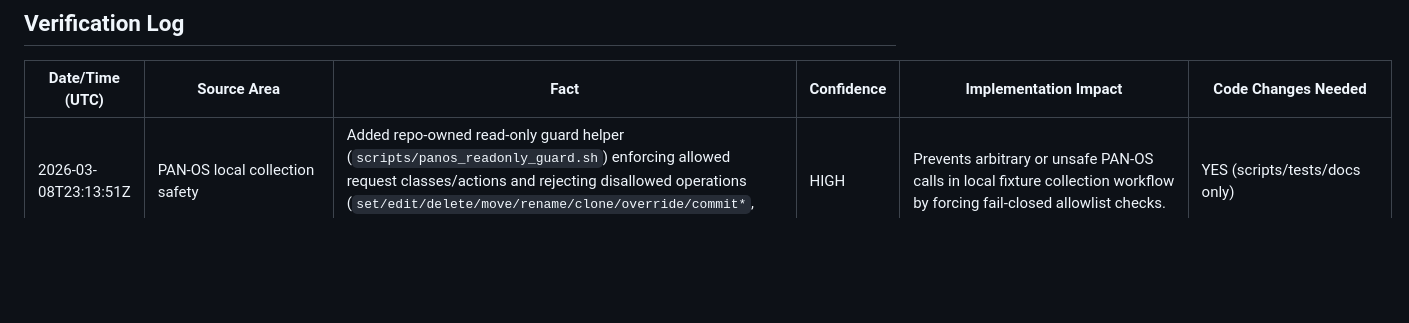
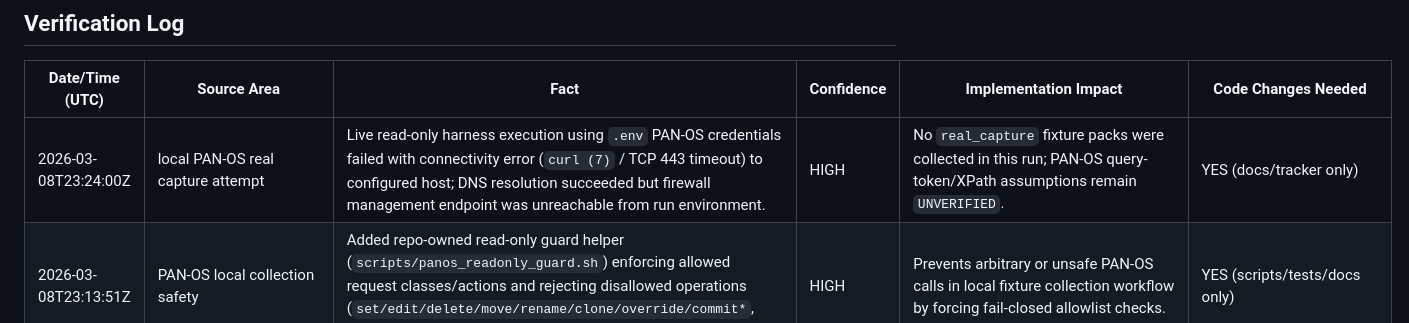
Before and after one commit to incredincomp/am-i-blocked, a Markdown page: docs/ai/SOURCE_REFRESH.md, the part around the change. GitHub-like rendering; blank space fills up the shorter version.

```diff
--- a/docs/ai/SOURCE_REFRESH.md
+++ b/docs/ai/SOURCE_REFRESH.md
@@ -8,6 +8,7 @@ Living validation log for durable vendor/repo facts and explicit unknowns.
 
 | Date/Time (UTC) | Source Area | Fact | Confidence | Implementation Impact | Code Changes Needed |
 |---|---|---|---|---|---|
+| 2026-03-08T23:24:00Z | local PAN-OS real capture attempt | Live read-only harness execution using `.env` PAN-OS credentials failed with connectivity error (`curl (7)` / TCP 443 timeout) to configured host; DNS resolution succeeded but firewall management endpoint was unreachable from run environment. | HIGH | No `real_capture` fixture packs were collected in this run; PAN-OS query-token/XPath assumptions remain `UNVERIFIED`. | YES (docs/tracker only) |
 | 2026-03-08T23:13:51Z | PAN-OS local collection safety | Added repo-owned read-only guard helper (`scripts/panos_readonly_guard.sh`) enforcing allowed request classes/actions and rejecting disallowed operations (`set/edit/delete/move/rename/clone/override/commit*`, unknown types/actions). | HIGH | Prevents arbitrary or unsafe PAN-OS calls in local fixture collection workflow by forcing fail-closed allowlist checks. | YES (scripts/tests/docs only) |
 | 2026-03-08T23:13:51Z | PAN-OS live harness tests | Added harness tests proving read-only guard rejection/allow behavior and script-produced real-capture manifests/sanitized keygen artifacts under fake-curl execution (`tests/fixtures/test_panos_collection_harness.py`). | HIGH | Locks local collection workflow safety and evidence-trust metadata behavior without changing adapter runtime logic. | YES (tests only) |
 | 2026-03-08T23:13:51Z | PAN-OS protocol contract docs | Fixture README now explicitly distinguishes `type=log query=...` monitor filter syntax from `type=config action=get|show|complete xpath=...` semantics and documents local-firewall run pattern with `.env` credentials. | HIGH | Reduces risk of conflating query-token and XPath assumptions during verification runs. | YES (docs only) |
```
Also changed, not shown: IMPLEMENTATION_TRACKER.md (+5 -1 lines).
